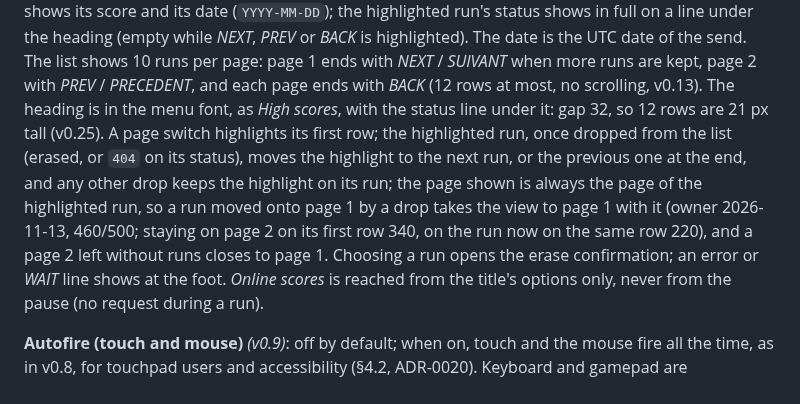
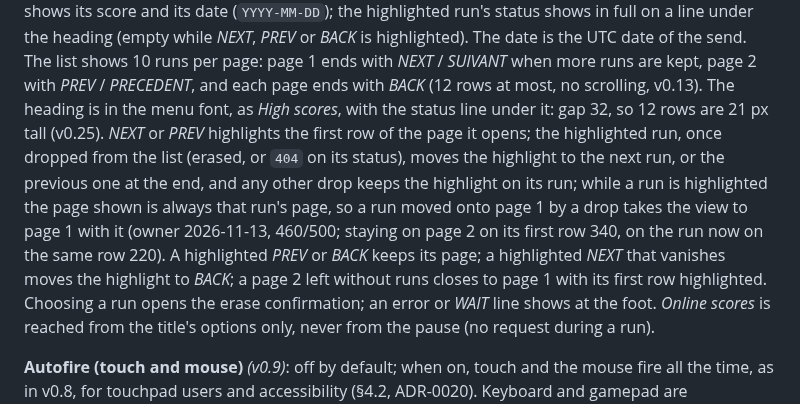
Before and after one commit to benoit-bremaud/retro-shmup, a Markdown page: docs/design/game-design-document.md, the part around the change. GitHub-like rendering.

```diff
--- a/docs/design/game-design-document.md
+++ b/docs/design/game-design-document.md
@@ -1264,13 +1264,15 @@ run's status shows in full on a line under the heading (empty while *NEXT*, *PRE
 highlighted). The date is the UTC date of the send. The list shows 10 runs per page: page 1 ends
 with *NEXT* / *SUIVANT* when more runs are kept, page 2 with *PREV* / *PRECEDENT*, and each page
 ends with *BACK* (12 rows at most, no scrolling, v0.13). The heading is in the menu font, as
-*High scores*, with the status line under it: gap 32, so 12 rows are 21 px tall (v0.25). A page
-switch highlights its first row; the highlighted run, once dropped from the list (erased, or
-`404` on its status), moves the highlight to the next run, or the previous one at the end, and
-any other drop keeps the highlight on its run; the page shown is always the page of the highlighted
-run, so a run moved onto page 1 by a drop takes the view to page 1 with it (owner 2026-11-13,
-460/500; staying on page 2 on its first row 340, on the run now on the same row 220), and a page 2
-left without runs closes to page 1. Choosing a run opens the erase confirmation; an error or *WAIT* line shows at
+*High scores*, with the status line under it: gap 32, so 12 rows are 21 px tall (v0.25). *NEXT*
+or *PREV* highlights the first row of the page it opens; the highlighted run, once dropped from
+the list (erased, or `404` on its status), moves the highlight to the next run, or the previous
+one at the end, and any other drop keeps the highlight on its run; while a run is highlighted the
+page shown is always that run's page, so a run moved onto page 1 by a drop takes the view to
+page 1 with it (owner 2026-11-13, 460/500; staying on page 2 on its first row 340, on the run now
+on the same row 220). A highlighted *PREV* or *BACK* keeps its page; a highlighted *NEXT* that
+vanishes moves the highlight to *BACK*; a page 2 left without runs closes to page 1 with its
+first row highlighted. Choosing a run opens the erase confirmation; an error or *WAIT* line shows at
 the foot. *Online scores* is reached from the title's options only,
 never from the pause (no request during a run).
 
```
Also changed, not shown: PROJECT_LOG.md (+2 -0 lines), 1 other file.
